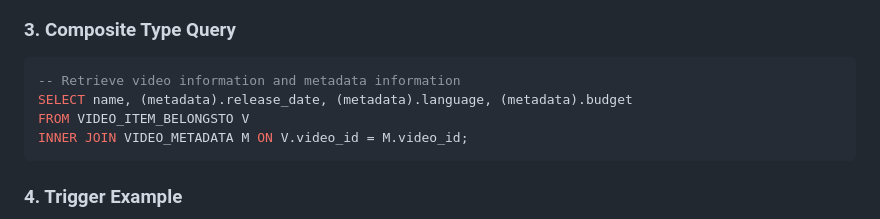
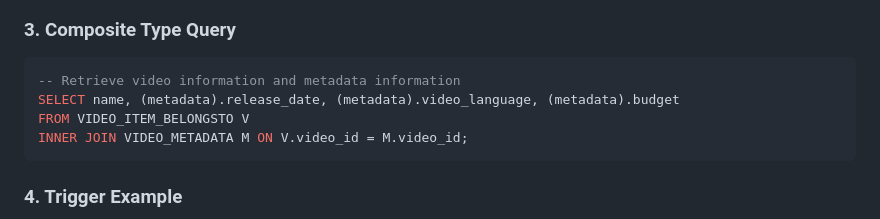
Before and after one commit to Nithishma123/Online-Video-Streaming, a Markdown page: webserver/README.md, the part around the change. Drawn GitHub-style.

````diff
--- a/webserver/README.md
+++ b/webserver/README.md
@@ -154,7 +154,7 @@ WHERE tags && ARRAY['Action', 'Tv Shows'];
 ### 3. Composite Type Query
 ```sql
 -- Retrieve video information and metadata information
-SELECT name, (metadata).release_date, (metadata).language, (metadata).budget
+SELECT name, (metadata).release_date, (metadata).video_language, (metadata).budget
 FROM VIDEO_ITEM_BELONGSTO V
 INNER JOIN VIDEO_METADATA M ON V.video_id = M.video_id;
 ```
````
